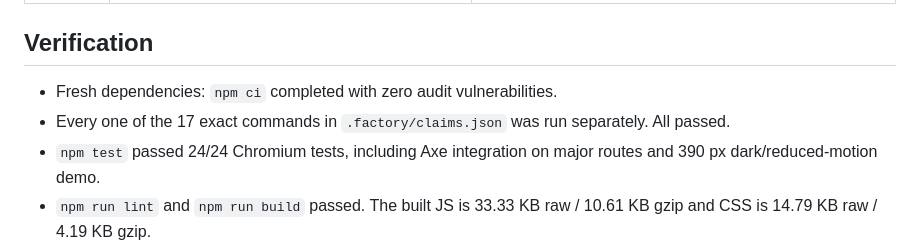
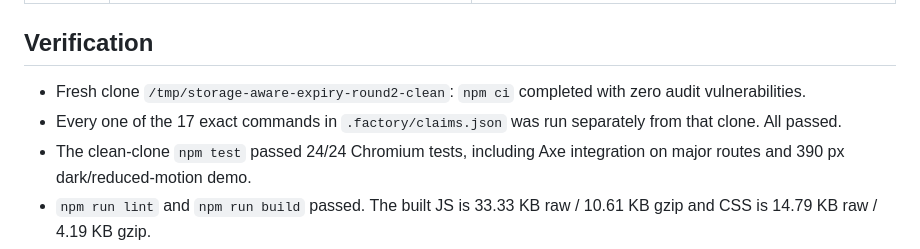
Before and after one commit to B-Divyesh/sf-storage-aware-expiry, a Markdown page: .factory/polish-2.md, the part around the change. Drawn GitHub-style.

```diff
--- a/.factory/polish-2.md
+++ b/.factory/polish-2.md
@@ -22,9 +22,9 @@ Completed 2 September 2026 for `storage-aware-expiry-polish-2`.
 
 ## Verification
 
-- Fresh dependencies: `npm ci` completed with zero audit vulnerabilities.
-- Every one of the 17 exact commands in `.factory/claims.json` was run separately. All passed.
-- `npm test` passed 24/24 Chromium tests, including Axe integration on major routes and 390 px dark/reduced-motion demo.
+- Fresh clone `/tmp/storage-aware-expiry-round2-clean`: `npm ci` completed with zero audit vulnerabilities.
+- Every one of the 17 exact commands in `.factory/claims.json` was run separately from that clone. All passed.
+- The clean-clone `npm test` passed 24/24 Chromium tests, including Axe integration on major routes and 390 px dark/reduced-motion demo.
 - `npm run lint` and `npm run build` passed. The built JS is 33.33 KB raw / 10.61 KB gzip and CSS is 14.79 KB raw / 4.19 KB gzip.
 - `/opt/fleet/lib/verify-url.sh http://127.0.0.1:4173/demo /tmp/storage-aware-expiry-verify-round2-final` passed with no console errors, one `h1`, a `main`, `lang=en`, labels, and image alt text.
 - The catalog sentence is now verb-first and 73 characters: “Plan storage-aware dates to use pantry, fridge, and freezer items first.”
```
Also changed, not shown: .factory/handoff.md (+2 -2 lines).
